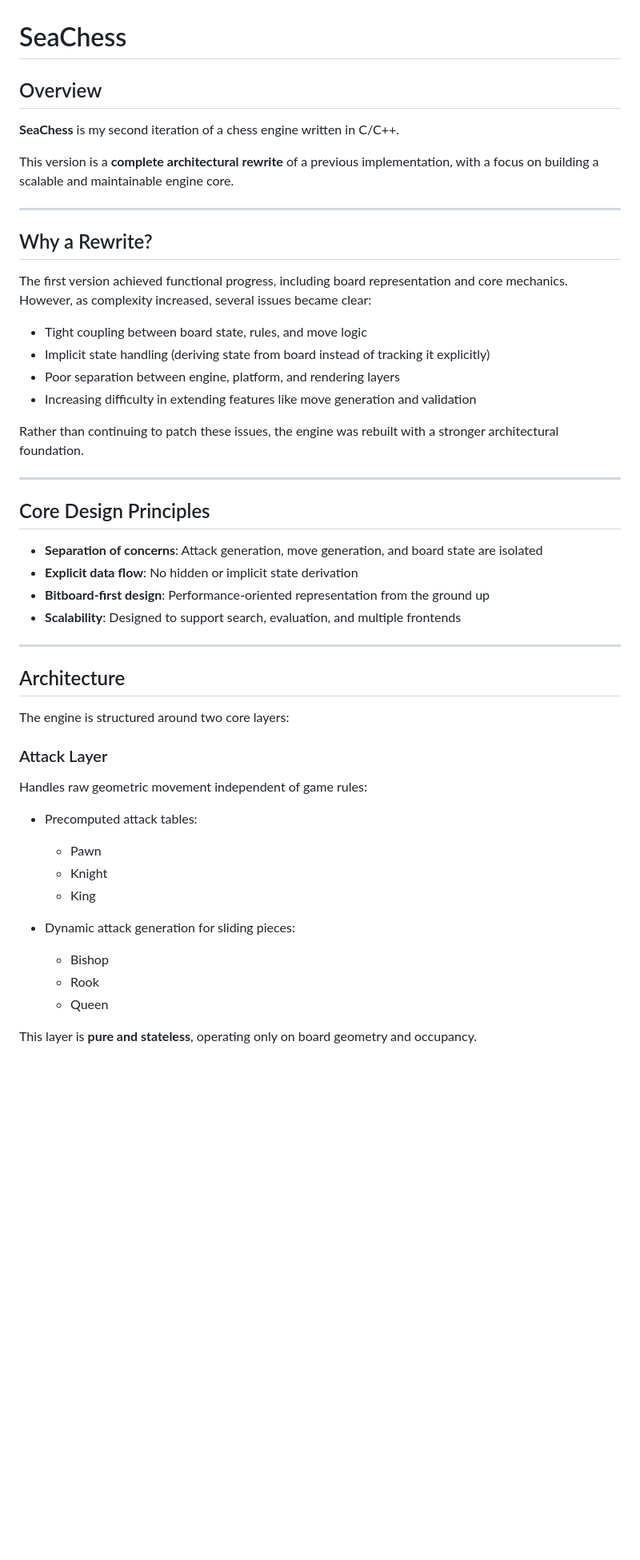
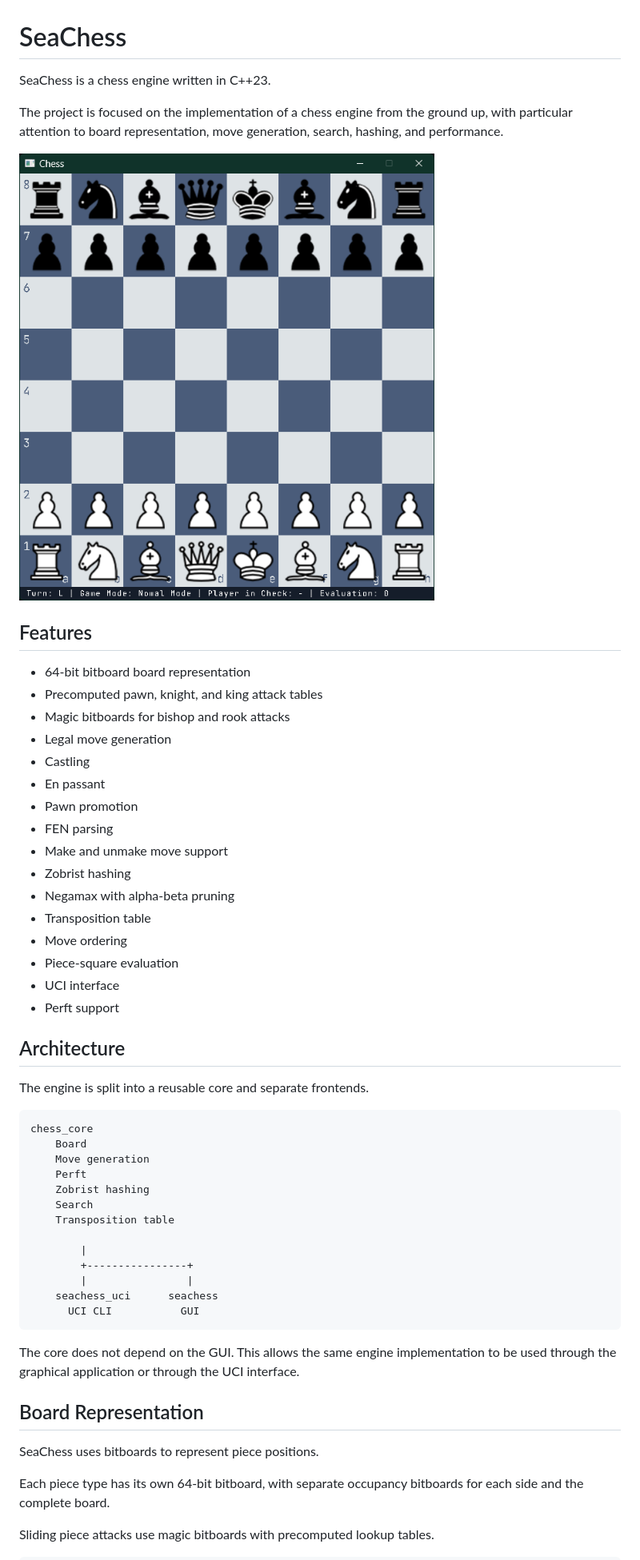
Before and after one commit to TejasKayande/SeaChess, a Markdown page: README.md, the part around the change printed below. Shown: that part at 80% size. GitHub-like rendering; pictures changed too: assets/seachess.png (added); blank space fills up the shorter version.

````diff
--- a/README.md
+++ b/README.md
@@ -1,54 +1,57 @@
 # SeaChess
 
-## Overview
+SeaChess is a chess engine written in C++23.
 
-**SeaChess** is my second iteration of a chess engine written in C/C++.
+The project is focused on the implementation of a chess engine from the ground up, with particular attention to board representation, move generation, search, hashing, and performance.
 
-This version is a **complete architectural rewrite** of a previous implementation, with a focus on building a scalable and maintainable engine core.
+![SeaChess](assets/seachess.png)
 
----
+## Features
 
-## Why a Rewrite?
-
-The first version achieved functional progress, including board representation and core mechanics. However, as complexity increased, several issues became clear:
-
-* Tight coupling between board state, rules, and move logic
-* Implicit state handling (deriving state from board instead of tracking it explicitly)
-* Poor separation between engine, platform, and rendering layers
-* Increasing difficulty in extending features like move generation and validation
-
-Rather than continuing to patch these issues, the engine was rebuilt with a stronger architectural foundation.
-
----
-
-## Core Design Principles
-
-* **Separation of concerns**: Attack generation, move generation, and board state are isolated
-* **Explicit data flow**: No hidden or implicit state derivation
-* **Bitboard-first design**: Performance-oriented representation from the ground up
-* **Scalability**: Designed to support search, evaluation, and multiple frontends
-
----
+- 64-bit bitboard board representation
+- Precomputed pawn, knight, and king attack tables
+- Magic bitboards for bishop and rook attacks
+- Legal move generation
+- Castling
+- En passant
+- Pawn promotion
+- FEN parsing
+- Make and unmake move support
+- Zobrist hashing
+- Negamax with alpha-beta pruning
+- Transposition table
+- Move ordering
+- Piece-square evaluation
+- UCI interface
+- Perft support
 
 ## Architecture
 
-The engine is structured around two core layers:
+The engine is split into a reusable core and separate frontends.
 
-### Attack Layer
+```text
+chess_core
+    Board
+    Move generation
+    Perft
+    Zobrist hashing
+    Search
+    Transposition table
 
-Handles raw geometric movement independent of game rules:
+        |
+        +----------------+
+        |                |
+    seachess_uci      seachess
+      UCI CLI           GUI
+```
 
-* Precomputed attack tables:
+The core does not depend on the GUI. This allows the same engine implementation to be used through the graphical application or through the UCI interface.
 
-  * Pawn
-  * Knight
-  * King
+## Board Representation
 
-* Dynamic attack generation for sliding pieces:
+SeaChess uses bitboards to represent piece positions.
 
-  * Bishop
-  * Rook
-  * Queen
+Each piece type has its own 64-bit bitboard, with separate occupancy bitboards for each side and the complete board.
 
-This layer is **pure and stateless**, operating only on board geometry and occupancy.
+Sliding piece attacks use magic bitboards with precomputed lookup tables.
 
````
Also changed, not shown: other parts of README.md (+97 -105 lines), 1 other file.
